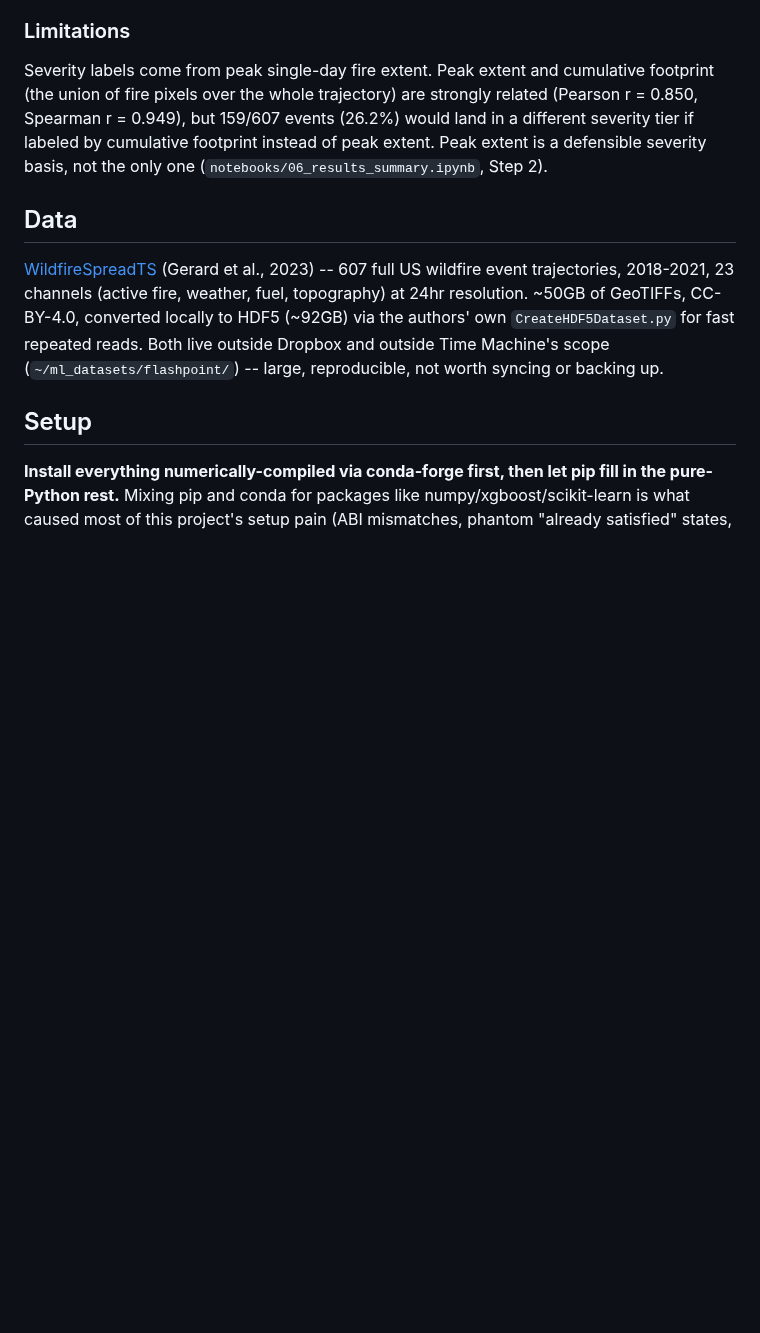
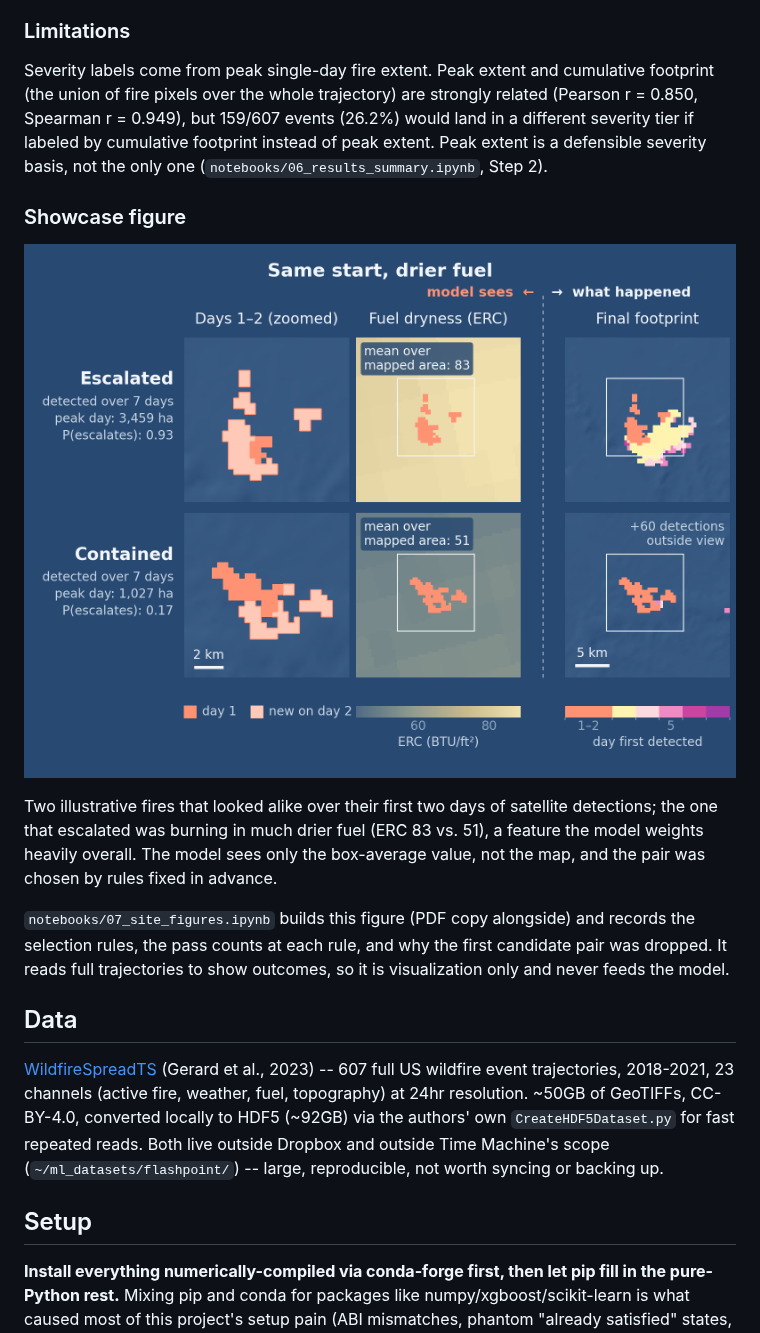
Before and after one commit to pmacias/flashpoint, a Markdown page: README.md, the part around the change. Drawn GitHub-style; pictures changed too: figures/site/flashpoint_growth.png (added); blank space fills up the shorter version.

```diff
--- a/README.md
+++ b/README.md
@@ -61,6 +61,21 @@ events (26.2%) would land in a different severity tier if labeled by
 cumulative footprint instead of peak extent. Peak extent is a defensible
 severity basis, not the only one (`notebooks/06_results_summary.ipynb`,
 Step 2).
+
+### Showcase figure
+
+![Two fires that looked alike after two days: one escalated in drier fuel](figures/site/flashpoint_growth.png)
+
+Two illustrative fires that looked alike over their first two days of
+satellite detections; the one that escalated was burning in much drier
+fuel (ERC 83 vs. 51), a feature the model weights heavily overall. The
+model sees only the box-average value, not the map, and the pair was
+chosen by rules fixed in advance.
+
+`notebooks/07_site_figures.ipynb` builds this figure (PDF copy alongside)
+and records the selection rules, the pass counts at each rule, and why
+the first candidate pair was dropped. It reads full trajectories to show
+outcomes, so it is visualization only and never feeds the model.
 
 ## Data
 
```
Also changed, not shown: 3 other files.
